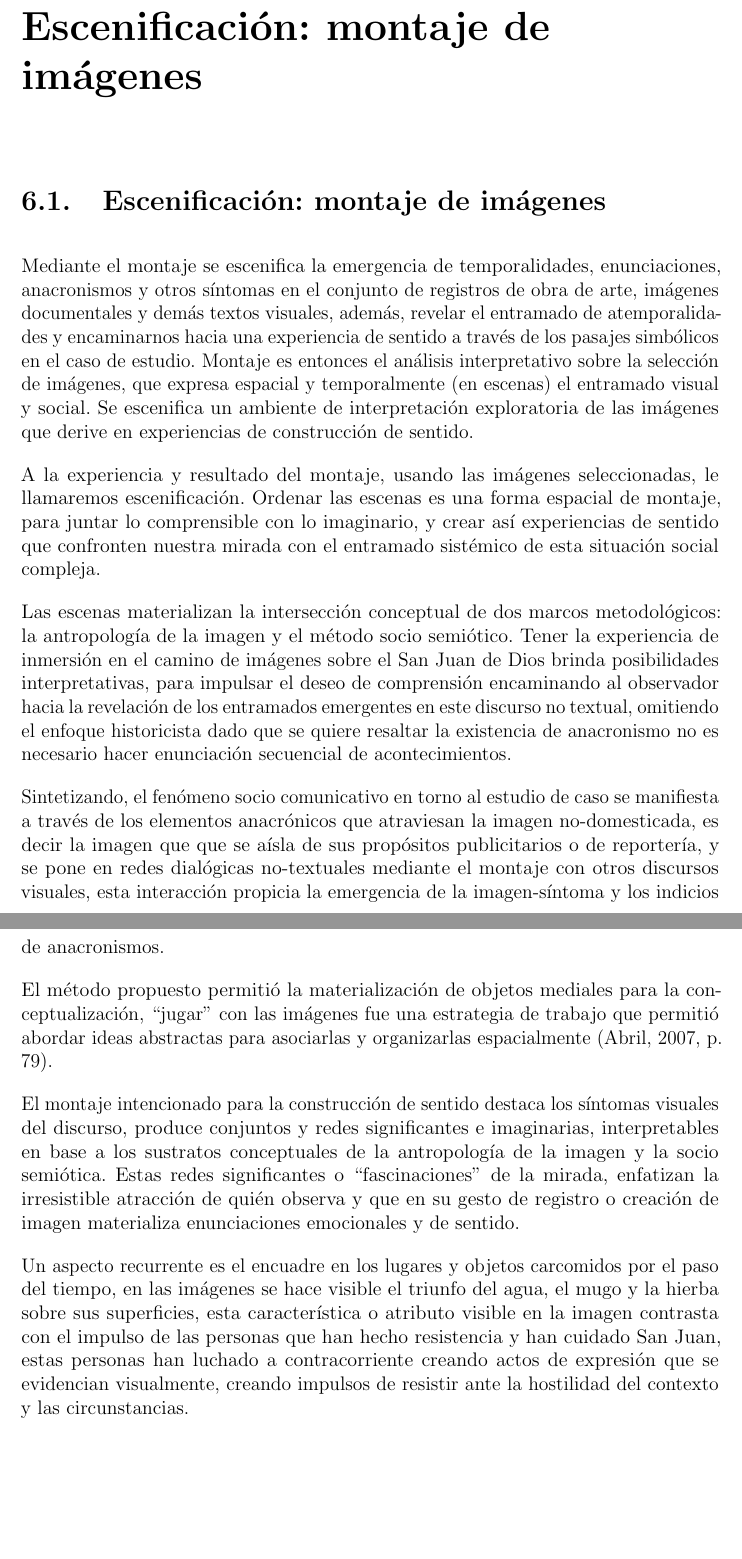
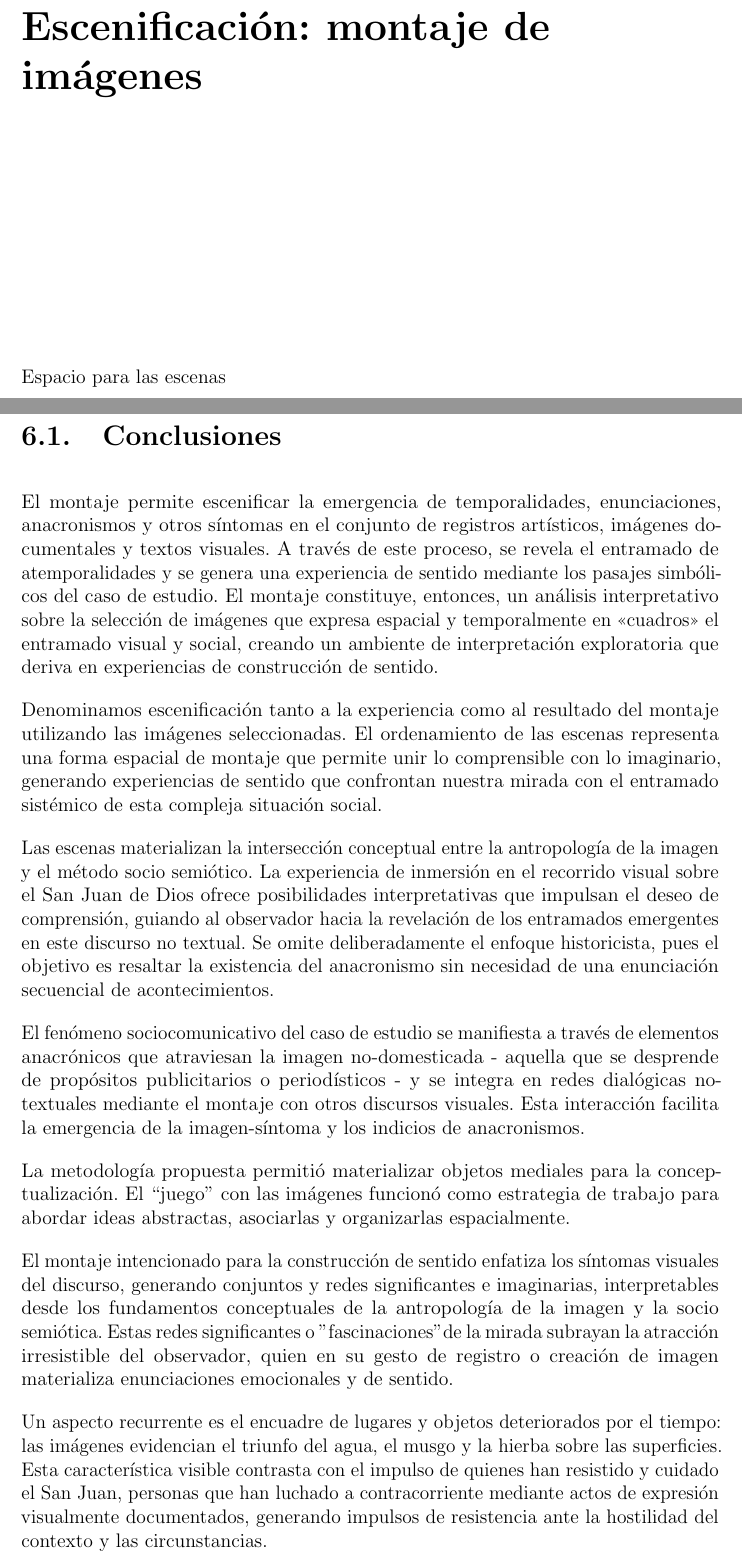
Before and after one commit to desarroyame/tesis-maestria, a LaTeX document (main.tex, which reads chapters/chapter_6.tex): two parts of pages 47 and 48 of 67, joined at a grey line, cut so that both start at the same text, the shorter picture padded with empty space. Compiled offline with pdfLaTeX.

Commit message:
Actualizar capítulo 6: reestructurar contenido, agregar sección de conclusiones y mejorar la claridad del análisis sobre el montaje de imágenes.

```diff
--- a/chapters/chapter_6.tex
+++ b/chapters/chapter_6.tex
@@ -1,17 +1,22 @@
-\section{Escenificación: montaje de imágenes}
+\vspace{4cm}
 
-Mediante el montaje se escenifica la emergencia de temporalidades, enunciaciones, anacronismos y otros síntomas en el conjunto de registros de obra de arte, imágenes documentales y demás textos visuales, además, revelar el entramado de atemporalidades y encaminarnos hacia una experiencia de sentido a través de los pasajes simbólicos en el caso de estudio. Montaje es entonces el análisis interpretativo sobre la selección de imágenes, que expresa espacial y temporalmente (en escenas) el entramado visual y social. Se escenifica un ambiente de interpretación exploratoria de las imágenes que derive en experiencias de construcción de sentido.
+Espacio para las escenas
 
-A la experiencia y resultado del montaje, usando las imágenes seleccionadas, le llamaremos escenificación. Ordenar las escenas es una forma espacial de montaje, para juntar lo comprensible con lo imaginario, y crear así experiencias de sentido que confronten nuestra mirada con el entramado sistémico de esta situación social compleja.
 
-Las escenas materializan la intersección conceptual de dos marcos metodológicos: la antropología de la imagen y el método socio semiótico. Tener la experiencia de inmersión en el camino de imágenes sobre el San Juan de Dios brinda posibilidades interpretativas, para impulsar el deseo de comprensión encaminando al observador hacia la revelación de los entramados emergentes en este discurso no textual, omitiendo el enfoque historicista dado que se quiere resaltar la existencia de anacronismo no es necesario hacer enunciación secuencial de acontecimientos.
 
-Sintetizando, el fenómeno socio comunicativo en torno al estudio de caso se manifiesta a través de los elementos anacrónicos que atraviesan la imagen no-domesticada, es decir la imagen que que se aísla de sus propósitos publicitarios o de reportería, y se pone en redes dialógicas no-textuales mediante el montaje con otros discursos visuales, esta interacción propicia la emergencia de la imagen-síntoma y los indicios de anacronismos.
+\clearpage
+\section{Conclusiones}
 
-El método propuesto permitió la materialización de objetos mediales para la conceptualización, “jugar” con las imágenes fue una estrategia de trabajo que permitió abordar ideas abstractas para asociarlas y organizarlas espacialmente (Abril, 2007, p. 79).
+El montaje permite escenificar la emergencia de temporalidades, enunciaciones, anacronismos y otros síntomas en el conjunto de registros artísticos, imágenes documentales y textos visuales. A través de este proceso, se revela el entramado de atemporalidades y se genera una experiencia de sentido mediante los pasajes simbólicos del caso de estudio. El montaje constituye, entonces, un análisis interpretativo sobre la selección de imágenes que expresa espacial y temporalmente en <<cuadros>> el entramado visual y social, creando un ambiente de interpretación exploratoria que deriva en experiencias de construcción de sentido.
 
-El montaje intencionado para la construcción de sentido destaca los síntomas visuales del discurso, produce conjuntos y redes significantes e imaginarias, interpretables en base a los sustratos conceptuales de la antropología de la imagen y la socio semiótica. Estas redes significantes o “fascinaciones” de la mirada, enfatizan la irresistible atracción de quién observa y que en su gesto de registro o creación de imagen materializa enunciaciones emocionales y de sentido.
+Denominamos escenificación tanto a la experiencia como al resultado del montaje utilizando las imágenes seleccionadas. El ordenamiento de las escenas representa una forma espacial de montaje que permite unir lo comprensible con lo imaginario, generando experiencias de sentido que confrontan nuestra mirada con el entramado sistémico de esta compleja situación social.
 
-Un aspecto recurrente es el encuadre en los lugares y objetos carcomidos por el paso del tiempo, en las imágenes se hace visible el triunfo del agua, el mugo y la hierba sobre sus superficies, esta característica o atributo visible en la imagen contrasta con el impulso de las personas que han hecho resistencia y han cuidado San Juan, estas personas han luchado a contracorriente creando actos de expresión que se evidencian visualmente, creando impulsos de resistir ante la hostilidad del contexto y las circunstancias.
+Las escenas materializan la intersección conceptual entre la antropología de la imagen y el método socio semiótico. La experiencia de inmersión en el recorrido visual sobre el San Juan de Dios ofrece posibilidades interpretativas que impulsan el deseo de comprensión, guiando al observador hacia la revelación de los entramados emergentes en este discurso no textual. Se omite deliberadamente el enfoque historicista, pues el objetivo es resaltar la existencia del anacronismo sin necesidad de una enunciación secuencial de acontecimientos.
 
-\subsection{Montajes}
+El fenómeno sociocomunicativo del caso de estudio se manifiesta a través de elementos anacrónicos que atraviesan la imagen no-domesticada - aquella que se desprende de propósitos publicitarios o periodísticos - y se integra en redes dialógicas no-textuales mediante el montaje con otros discursos visuales. Esta interacción facilita la emergencia de la imagen-síntoma y los indicios de anacronismos.
+
+La metodología propuesta permitió materializar objetos mediales para la conceptualización. El ``juego'' con las imágenes funcionó como estrategia de trabajo para abordar ideas abstractas, asociarlas y organizarlas espacialmente.
+
+El montaje intencionado para la construcción de sentido enfatiza los síntomas visuales del discurso, generando conjuntos y redes significantes e imaginarias, interpretables desde los fundamentos conceptuales de la antropología de la imagen y la socio semiótica. Estas redes significantes o "fascinaciones" de la mirada subrayan la atracción irresistible del observador, quien en su gesto de registro o creación de imagen materializa enunciaciones emocionales y de sentido.
+
+Un aspecto recurrente es el encuadre de lugares y objetos deteriorados por el tiempo: las imágenes evidencian el triunfo del agua, el musgo y la hierba sobre las superficies. Esta característica visible contrasta con el impulso de quienes han resistido y cuidado el San Juan, personas que han luchado a contracorriente mediante actos de expresión visualmente documentados, generando impulsos de resistencia ante la hostilidad del contexto y las circunstancias.
```
